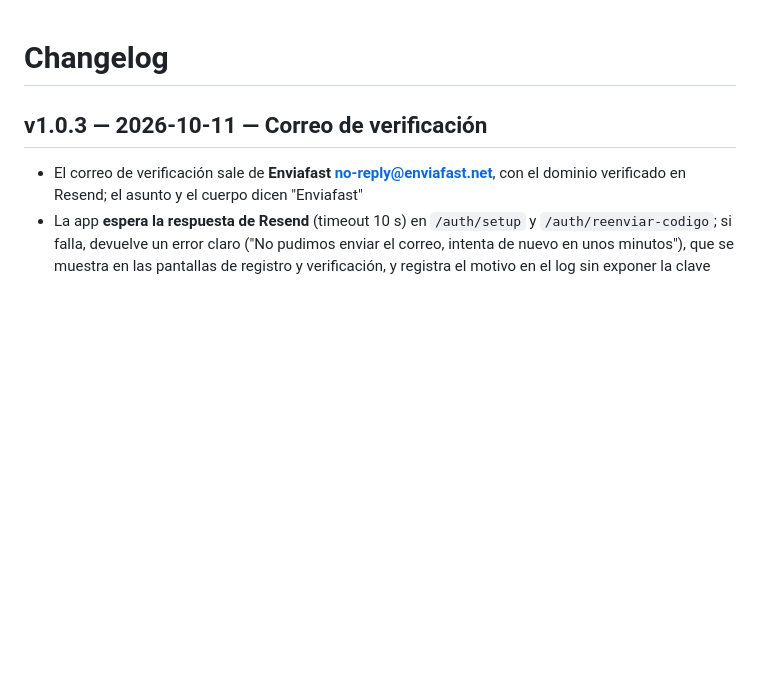
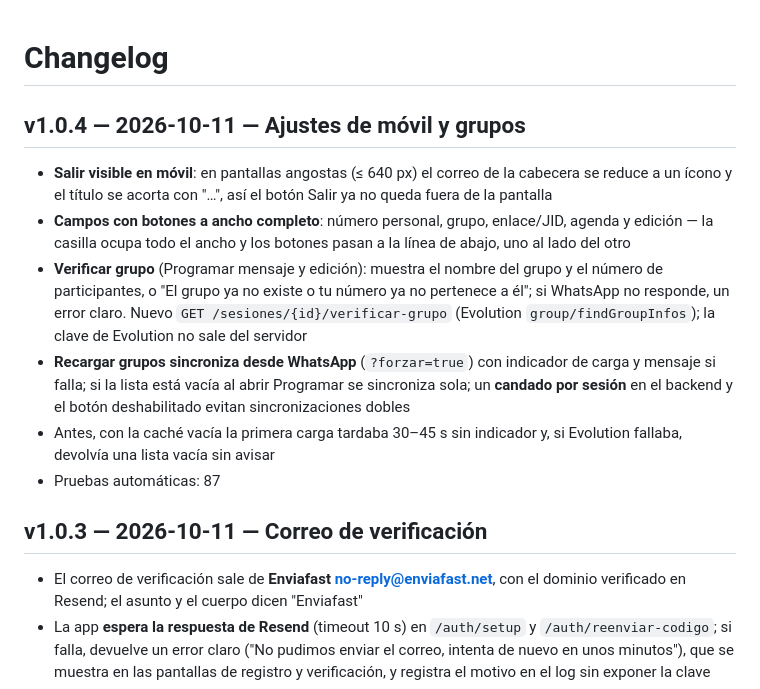
Before and after one commit to reny1985/whatsapp-scheduler, a Markdown page: CHANGELOG.md, the part around the change. GitHub-like rendering; blank space fills up the shorter version.

Commit message:
CHANGELOG v1.0.4 y PROGRESO: estado tras v1.0.4
Co-Authored-By: Claude Sonnet 5.5 <noreply@anthropic.com>

```diff
--- a/CHANGELOG.md
+++ b/CHANGELOG.md
@@ -1,4 +1,13 @@
 # Changelog
+
+## v1.0.4 — 2026-10-11 — Ajustes de móvil y grupos
+
+- **Salir visible en móvil**: en pantallas angostas (≤ 640 px) el correo de la cabecera se reduce a un ícono y el título se acorta con "…", así el botón Salir ya no queda fuera de la pantalla
+- **Campos con botones a ancho completo**: número personal, grupo, enlace/JID, agenda y edición — la casilla ocupa todo el ancho y los botones pasan a la línea de abajo, uno al lado del otro
+- **Verificar grupo** (Programar mensaje y edición): muestra el nombre del grupo y el número de participantes, o "El grupo ya no existe o tu número ya no pertenece a él"; si WhatsApp no responde, un error claro. Nuevo `GET /sesiones/{id}/verificar-grupo` (Evolution `group/findGroupInfos`); la clave de Evolution no sale del servidor
+- **Recargar grupos sincroniza desde WhatsApp** (`?forzar=true`) con indicador de carga y mensaje si falla; si la lista está vacía al abrir Programar se sincroniza sola; un **candado por sesión** en el backend y el botón deshabilitado evitan sincronizaciones dobles
+- Antes, con la caché vacía la primera carga tardaba 30–45 s sin indicador y, si Evolution fallaba, devolvía una lista vacía sin avisar
+- Pruebas automáticas: 87
 
 ## v1.0.3 — 2026-10-11 — Correo de verificación
 
```
Also changed, not shown: PROGRESO.md (+10 -3 lines).
